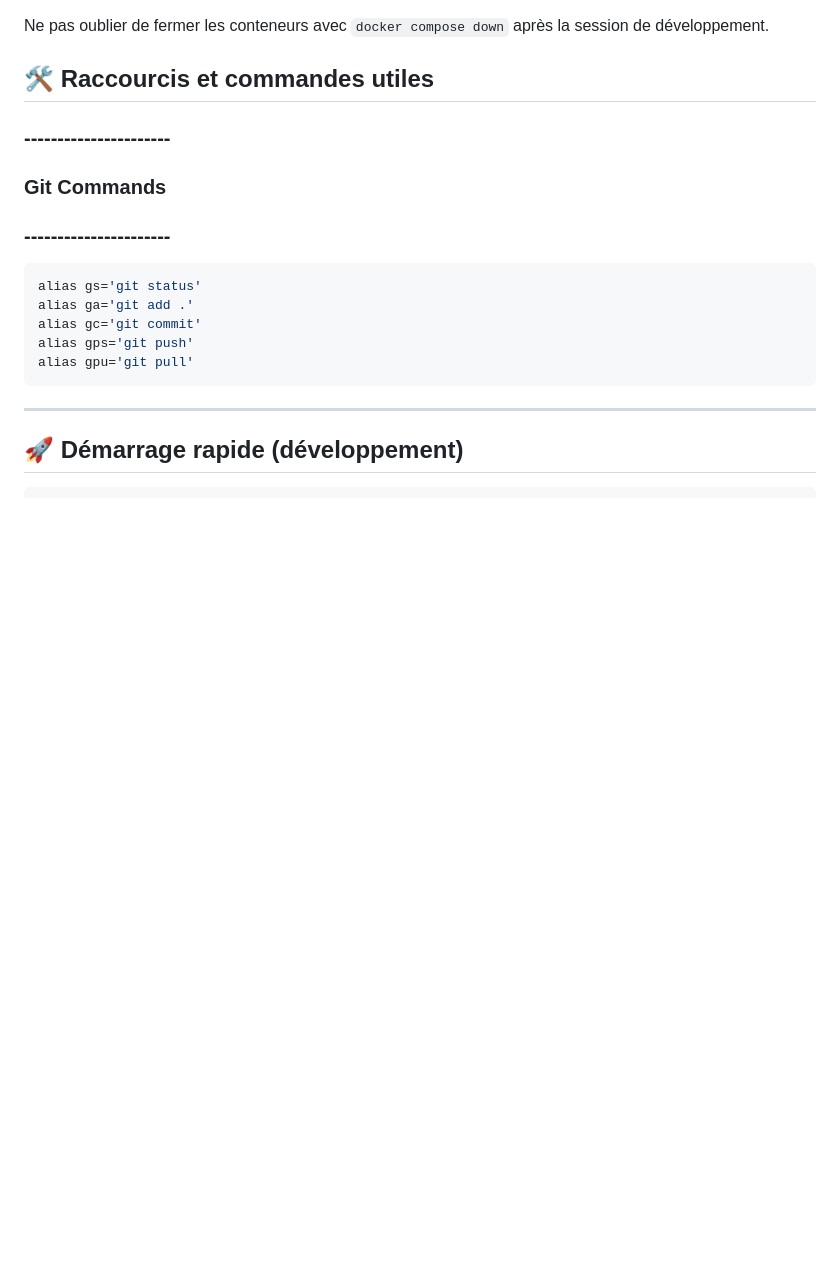
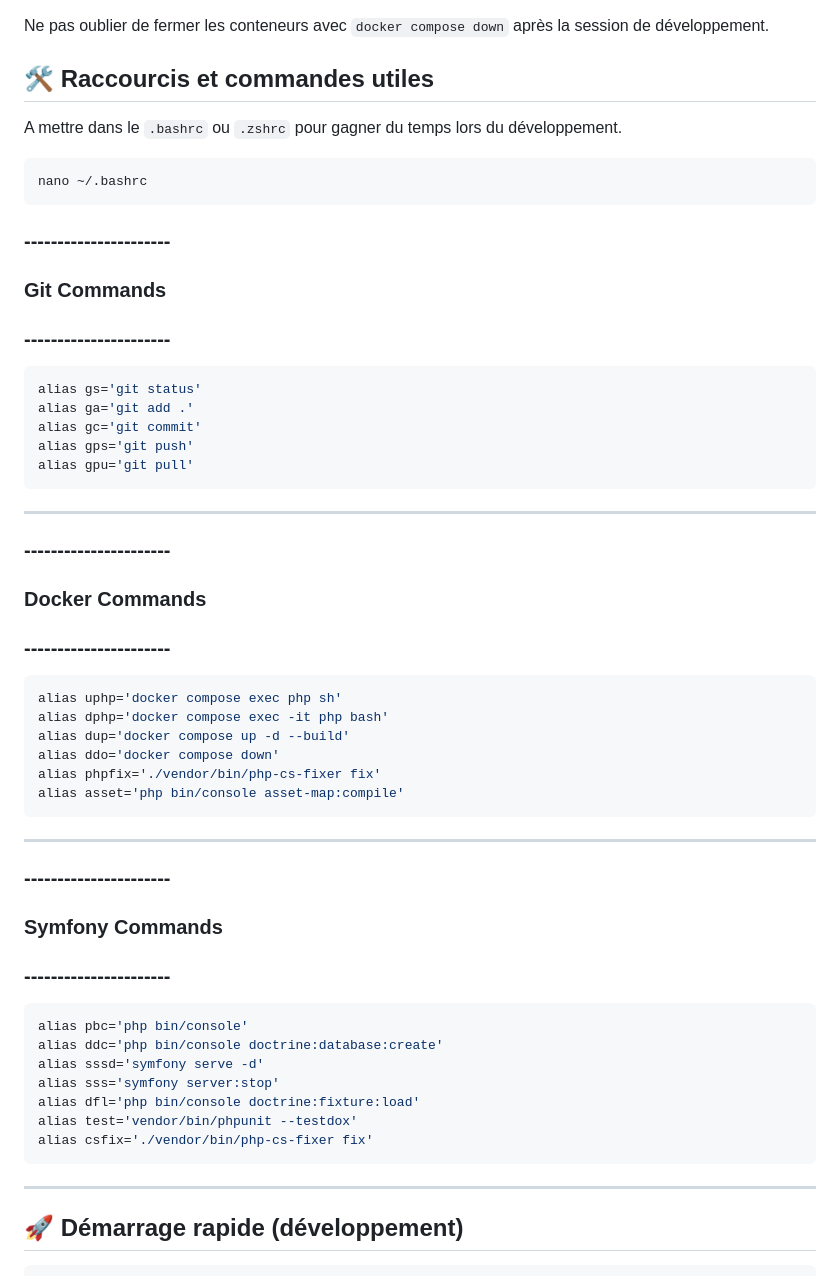
Before and after one commit to mikhawa/pre2026.cf2m.be, a Markdown page: README.md, the part around the change. Drawn GitHub-style; blank space fills up the shorter version.

````diff
--- a/README.md
+++ b/README.md
@@ -27,6 +27,12 @@ Ne pas oublier de fermer les conteneurs avec `docker compose down` après la ses
 
 ## 🛠️ Raccourcis et commandes utiles
 
+A mettre dans le `.bashrc` ou `.zshrc` pour gagner du temps lors du développement.
+
+```bash
+nano ~/.bashrc
+```
+
 ### ----------------------
 ### Git Commands
 ### ----------------------
@@ -36,6 +42,33 @@ alias ga='git add .'
 alias gc='git commit'
 alias gps='git push'
 alias gpu='git pull'
+```
+---
+
+### ----------------------
+### Docker Commands
+### ----------------------
+```bash
+alias uphp='docker compose exec php sh'
+alias dphp='docker compose exec -it php bash'
+alias dup='docker compose up -d --build'
+alias ddo='docker compose down'
+alias phpfix='./vendor/bin/php-cs-fixer fix'
+alias asset='php bin/console asset-map:compile'
+```
+---
+
+### ----------------------
+### Symfony Commands
+### ----------------------
+```bash
+alias pbc='php bin/console'
+alias ddc='php bin/console doctrine:database:create'
+alias sssd='symfony serve -d'
+alias sss='symfony server:stop'
+alias dfl='php bin/console doctrine:fixture:load'
+alias test='vendor/bin/phpunit --testdox'
+alias csfix='./vendor/bin/php-cs-fixer fix'
 ```
 ---
 
````
